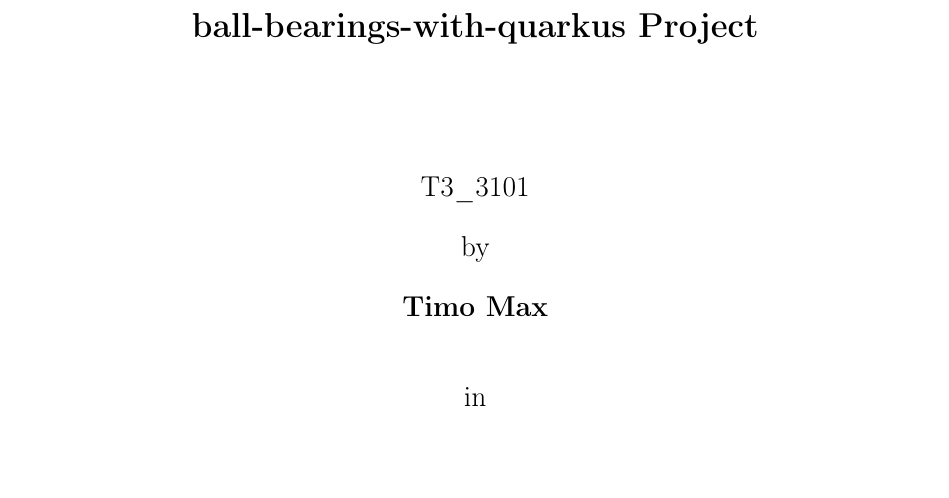
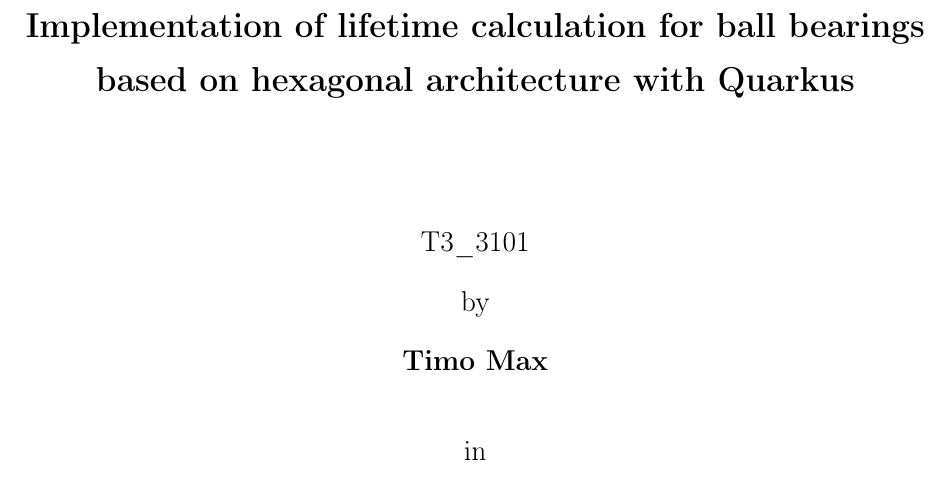
Before and after one commit to TheMaxens/ball-bearings-with-quarkus, a LaTeX thesis (docs/main.tex, which reads docs/include/title.tex): part of page 1 of 27, cut at the place of the change. Compiled offline with pdfLaTeX.

Commit message:
[INTERNAL] title renamed

```diff
--- a/docs/include/title.tex
+++ b/docs/include/title.tex
@@ -1,5 +1,4 @@
-% \def\title{Re-implementation of a VBA application for calculations according to DIN in Java}
-\def\title{ball-bearings-with-quarkus Project}
+\def\title{Implementation of lifetime calculation for ball bearings based on hexagonal architecture with Quarkus}
 \def\abgabe{16.06.2023}
 
 \begin{titlepage}
```
